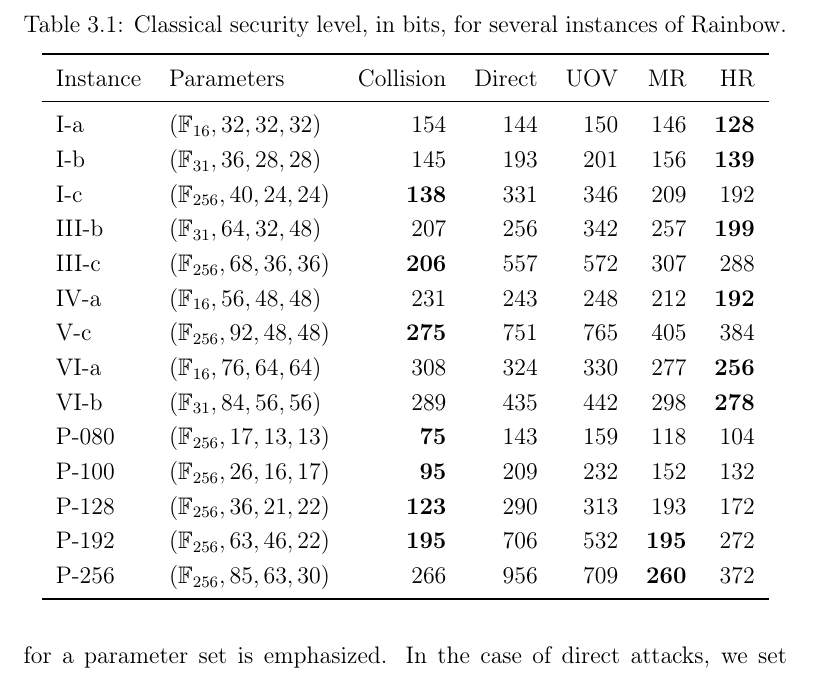
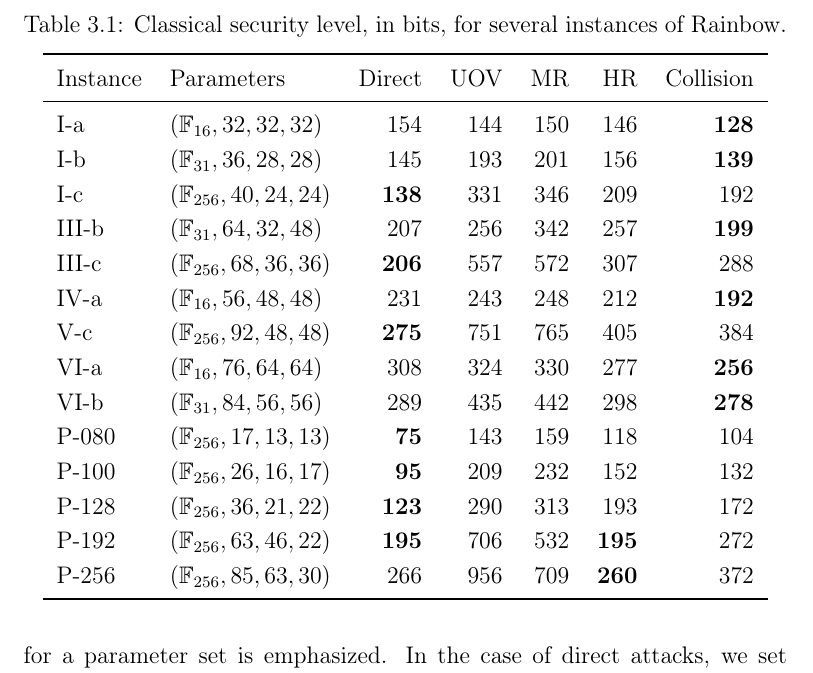
Before and after one commit to zambonin/msc, a LaTeX thesis (main.tex): part of page 39 of 60, cut so that both start at the same text. Compiled offline with pdfLaTeX.

Commit message:
overleaf_to_git: update main.tex from r12132 to r12134

```diff
--- a/main.tex
+++ b/main.tex
@@ -984,7 +984,7 @@ We remark that none of our proposed Rainbow variants, as well as the original sc
   \label{tab:sec}
   \begin{tabular}{*{2}l*{5}r}
     \toprule
-    Instance & Parameters & Collision & Direct & UOV & MR & HR \\
+    Instance & Parameters & Direct & UOV & MR & HR & Collision \\
     \midrule
     I-a    & $(\mathbb{F}_{ 16}, 32, 32, 32)$  &              154 &              144 &              150 &              146 &  $\mathbf{ 128}$ \\
     I-b    & $(\mathbb{F}_{ 31}, 36, 28, 28)$  &              145 &              193 &              201 &              156 &  $\mathbf{ 139}$ \\
```
